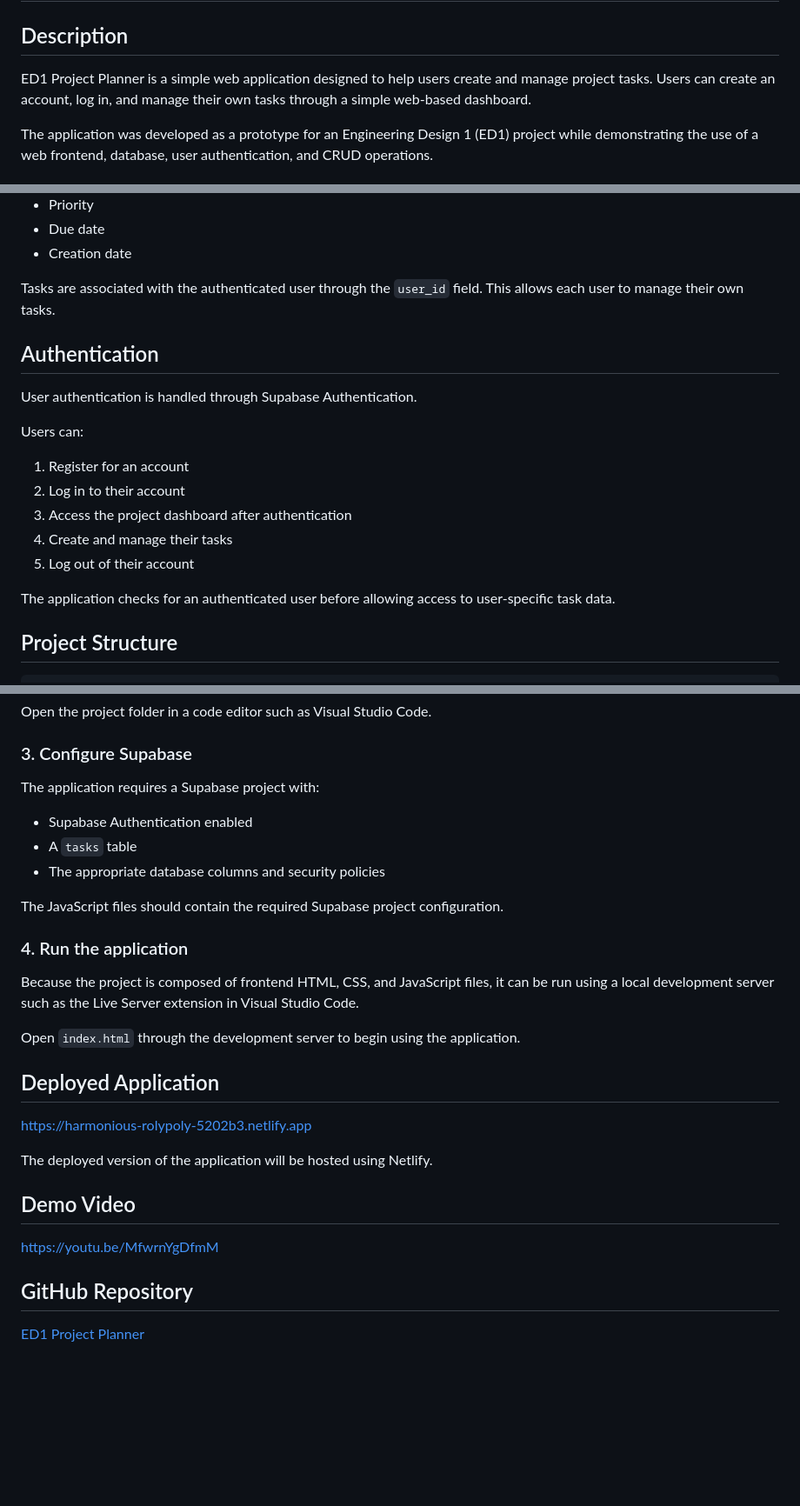
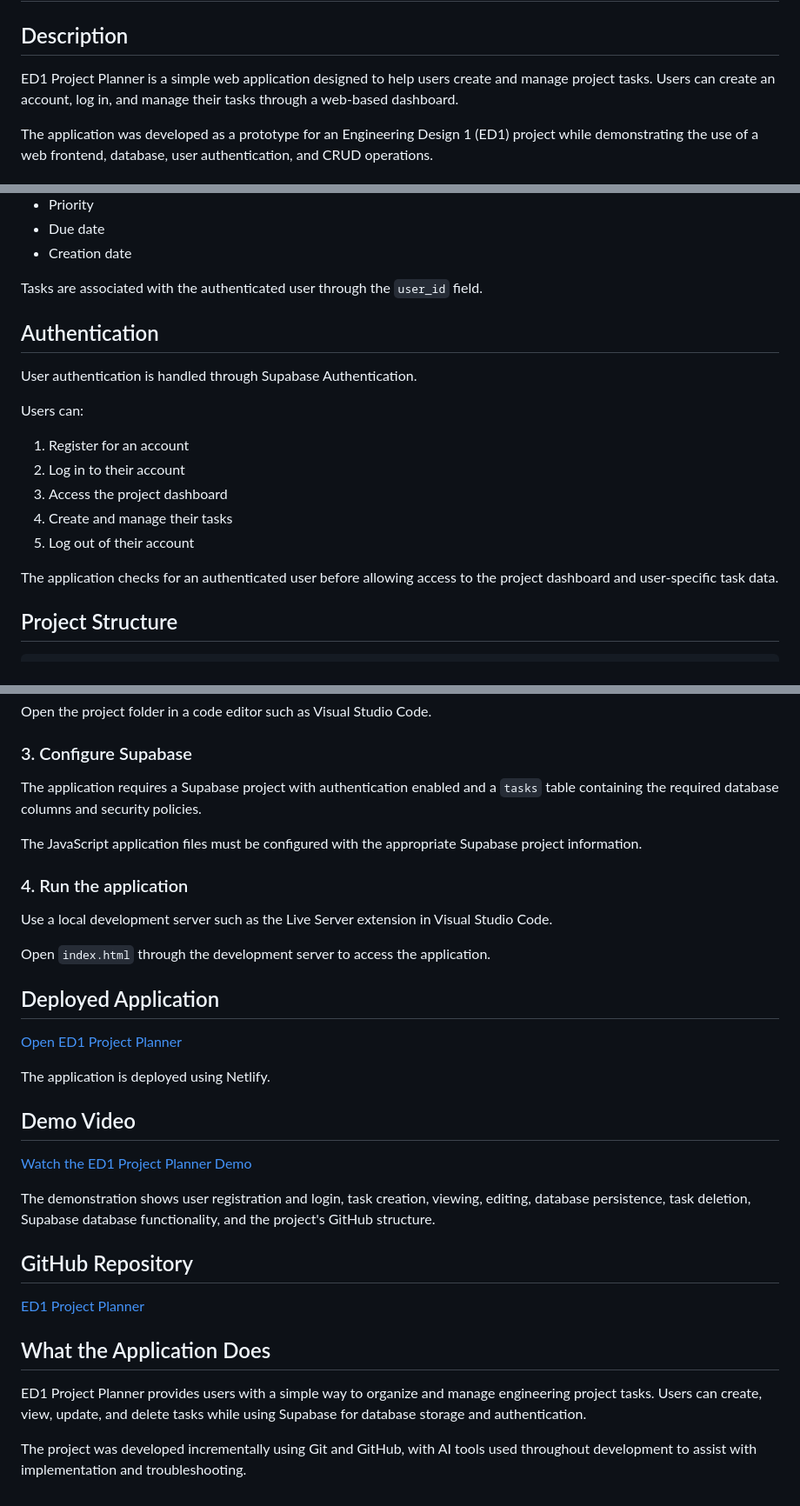
Before and after one commit to mudxiv/ed_Project_Planner, a Markdown page: README.md, 3 parts joined by grey strips. Shown at 87% size. Rendered like a GitHub page; blank space fills up the shorter version.

```diff
--- a/README.md
+++ b/README.md
@@ -2,7 +2,7 @@
 
 ## Description
 
-ED1 Project Planner is a simple web application designed to help users create and manage project tasks. Users can create an account, log in, and manage their own tasks through a simple web-based dashboard.
+ED1 Project Planner is a simple web application designed to help users create and manage project tasks. Users can create an account, log in, and manage their tasks through a web-based dashboard.
 
 The application was developed as a prototype for an Engineering Design 1 (ED1) project while demonstrating the use of a web frontend, database, user authentication, and CRUD operations.
 
@@ -48,7 +48,7 @@ Tasks are stored in a `tasks` table. Each task contains information including:
 * Due date
 * Creation date
 
-Tasks are associated with the authenticated user through the `user_id` field. This allows each user to manage their own tasks.
+Tasks are associated with the authenticated user through the `user_id` field.
 
 ## Authentication
 
@@ -58,11 +58,11 @@ Users can:
 
 1. Register for an account
 2. Log in to their account
-3. Access the project dashboard after authentication
+3. Access the project dashboard
 4. Create and manage their tasks
 5. Log out of their account
 
-The application checks for an authenticated user before allowing access to user-specific task data.
+The application checks for an authenticated user before allowing access to the project dashboard and user-specific task data.
 
 ## Project Structure
 
@@ -116,30 +116,34 @@ Open the project folder in a code editor such as Visual Studio Code.
 
 ### 3. Configure Supabase
 
-The application requires a Supabase project with:
+The application requires a Supabase project with authentication enabled and a `tasks` table containing the required database columns and security policies.
 
-* Supabase Authentication enabled
-* A `tasks` table
-* The appropriate database columns and security policies
-
-The JavaScript files should contain the required Supabase project configuration.
+The JavaScript application files must be configured with the appropriate Supabase project information.
 
 ### 4. Run the application
 
-Because the project is composed of frontend HTML, CSS, and JavaScript files, it can be run using a local development server such as the Live Server extension in Visual Studio Code.
+Use a local development server such as the Live Server extension in Visual Studio Code.
 
-Open `index.html` through the development server to begin using the application.
+Open `index.html` through the development server to access the application.
 
 ## Deployed Application
 
-https://harmonious-rolypoly-5202b3.netlify.app
+[Open ED1 Project Planner](https://harmonious-rolypoly-5202b3.netlify.app/)
 
-The deployed version of the application will be hosted using Netlify.
+The application is deployed using Netlify.
 
 ## Demo Video
 
-https://youtu.be/MfwrnYgDfmM
+[Watch the ED1 Project Planner Demo](https://youtu.be/MfwrnYgDfmM)
+
+The demonstration shows user registration and login, task creation, viewing, editing, database persistence, task deletion, Supabase database functionality, and the project's GitHub structure.
 
 ## GitHub Repository
 
 [ED1 Project Planner](https://github.com/mudxiv/ed_Project_Planner)
+
+## What the Application Does
+
+ED1 Project Planner provides users with a simple way to organize and manage engineering project tasks. Users can create, view, update, and delete tasks while using Supabase for database storage and authentication.
+
+The project was developed incrementally using Git and GitHub, with AI tools used throughout development to assist with implementation and troubleshooting.
```
